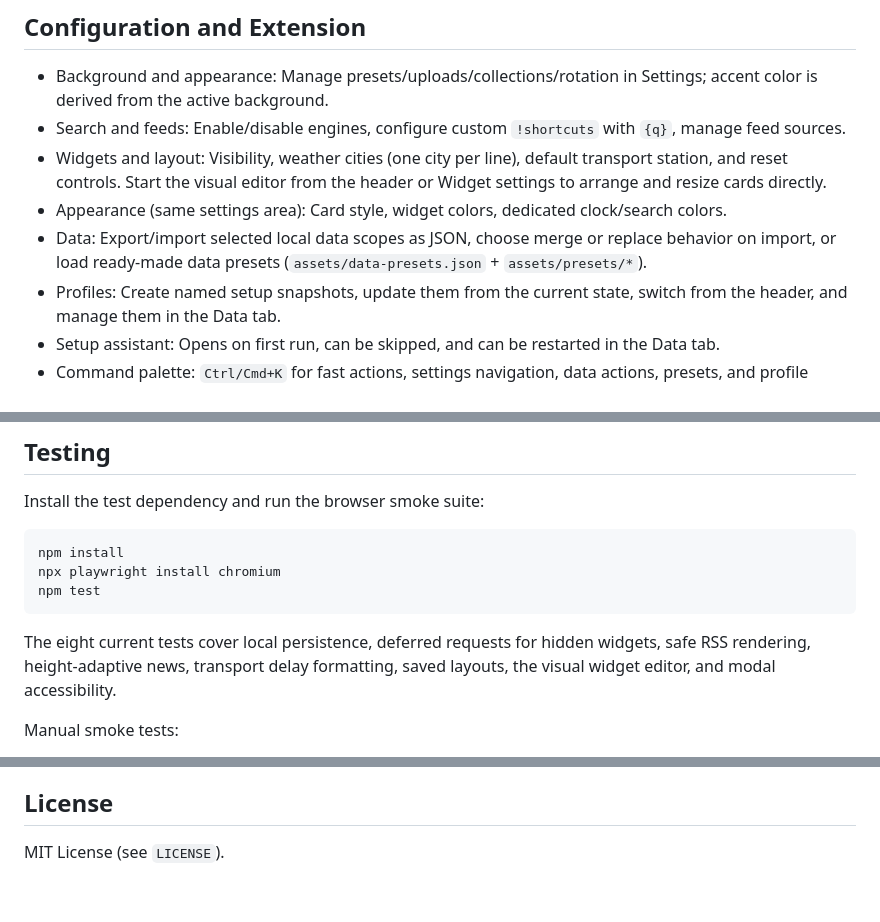
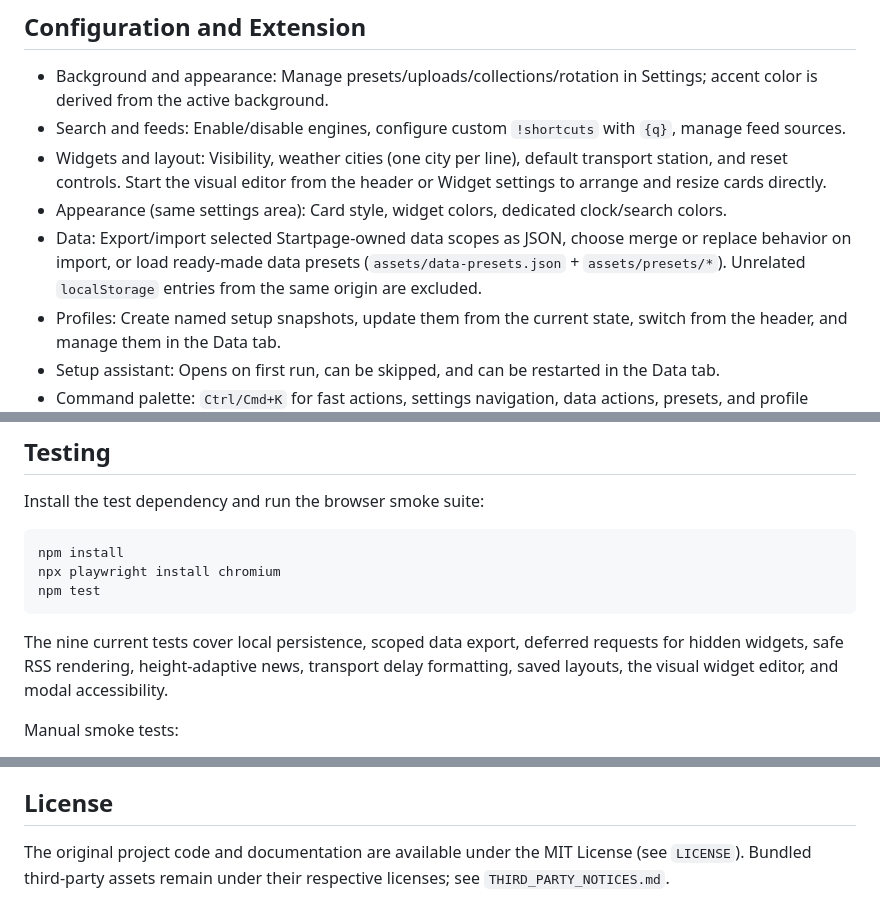
Before and after one commit to ZehJulianLp/startpage, a Markdown page: README.md, 3 parts joined by grey strips. GitHub-like rendering.

````diff
--- a/README.md
+++ b/README.md
@@ -57,7 +58,7 @@ Then open: `http://localhost:4173`.
 - Search and feeds: Enable/disable engines, configure custom `!shortcuts` with `{q}`, manage feed sources.
 - Widgets and layout: Visibility, weather cities (one city per line), default transport station, and reset controls. Start the visual editor from the header or Widget settings to arrange and resize cards directly.
 - Appearance (same settings area): Card style, widget colors, dedicated clock/search colors.
-- Data: Export/import selected local data scopes as JSON, choose merge or replace behavior on import, or load ready-made data presets (`assets/data-presets.json` + `assets/presets/*`).
+- Data: Export/import selected Startpage-owned data scopes as JSON, choose merge or replace behavior on import, or load ready-made data presets (`assets/data-presets.json` + `assets/presets/*`). Unrelated `localStorage` entries from the same origin are excluded.
 - Profiles: Create named setup snapshots, update them from the current state, switch from the header, and manage them in the Data tab.
 - Setup assistant: Opens on first run, can be skipped, and can be restarted in the Data tab.
 - Command palette: `Ctrl/Cmd+K` for fast actions, settings navigation, data actions, presets, and profile switching.
@@ -77,7 +78,7 @@ npx playwright install chromium
 npm test
 ```
 
-The eight current tests cover local persistence, deferred requests for hidden widgets, safe RSS rendering, height-adaptive news, transport delay formatting, saved layouts, the visual widget editor, and modal accessibility.
+The nine current tests cover local persistence, scoped data export, deferred requests for hidden widgets, safe RSS rendering, height-adaptive news, transport delay formatting, saved layouts, the visual widget editor, and modal accessibility.
 
 Manual smoke tests:
 - Verify search/bangs/shortcuts + autocomplete.
@@ -90,4 +91,4 @@ Manual smoke tests:
 - Clear localStorage and the Startpage IndexedDB database when re-testing migration-sensitive storage flows.
 
 ## License
-MIT License (see `LICENSE`).
+The original project code and documentation are available under the MIT License (see `LICENSE`). Bundled third-party assets remain under their respective licenses; see `THIRD_PARTY_NOTICES.md`.
````
Also changed, not shown: other parts of README.md (+4 -3 lines).
